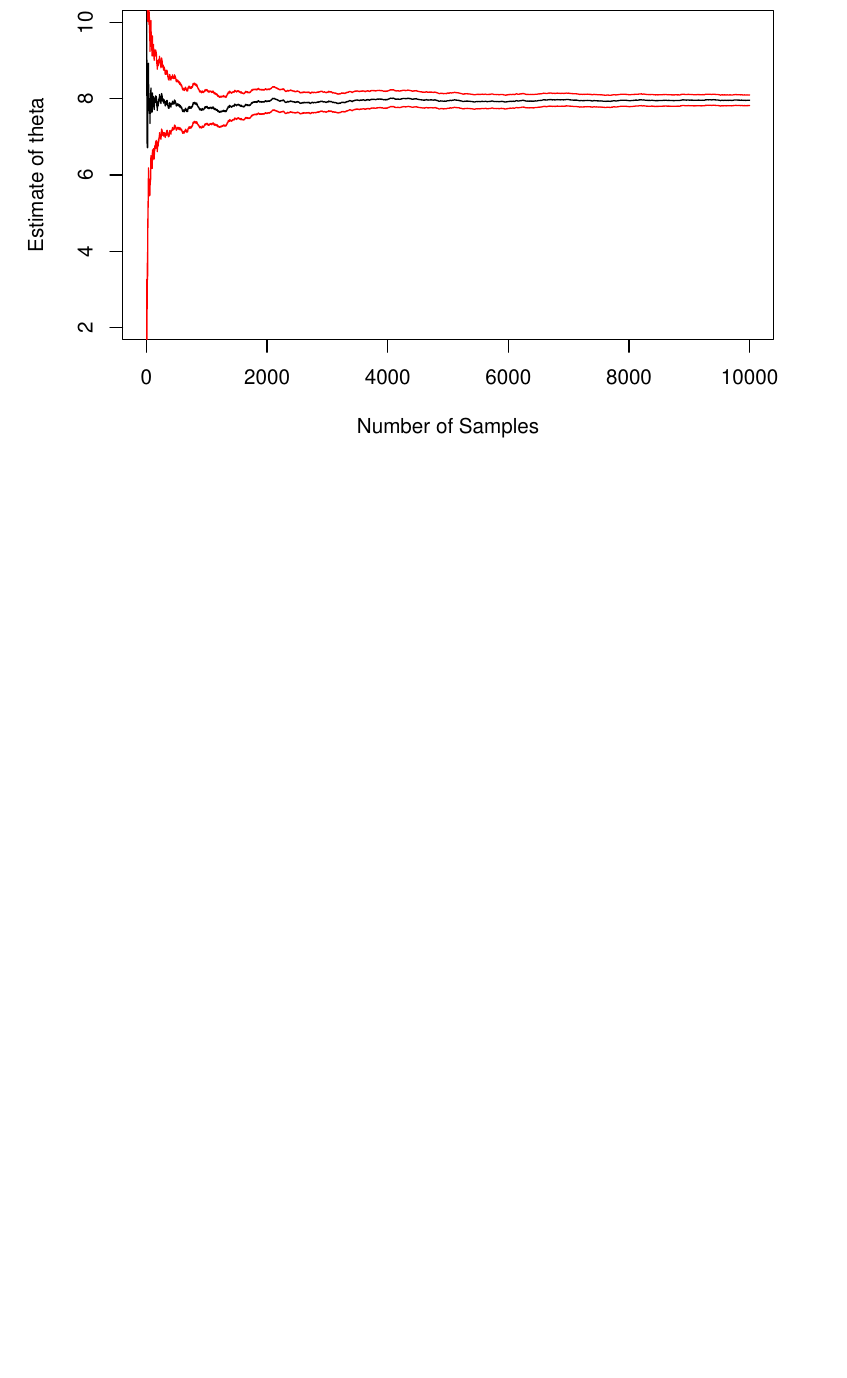
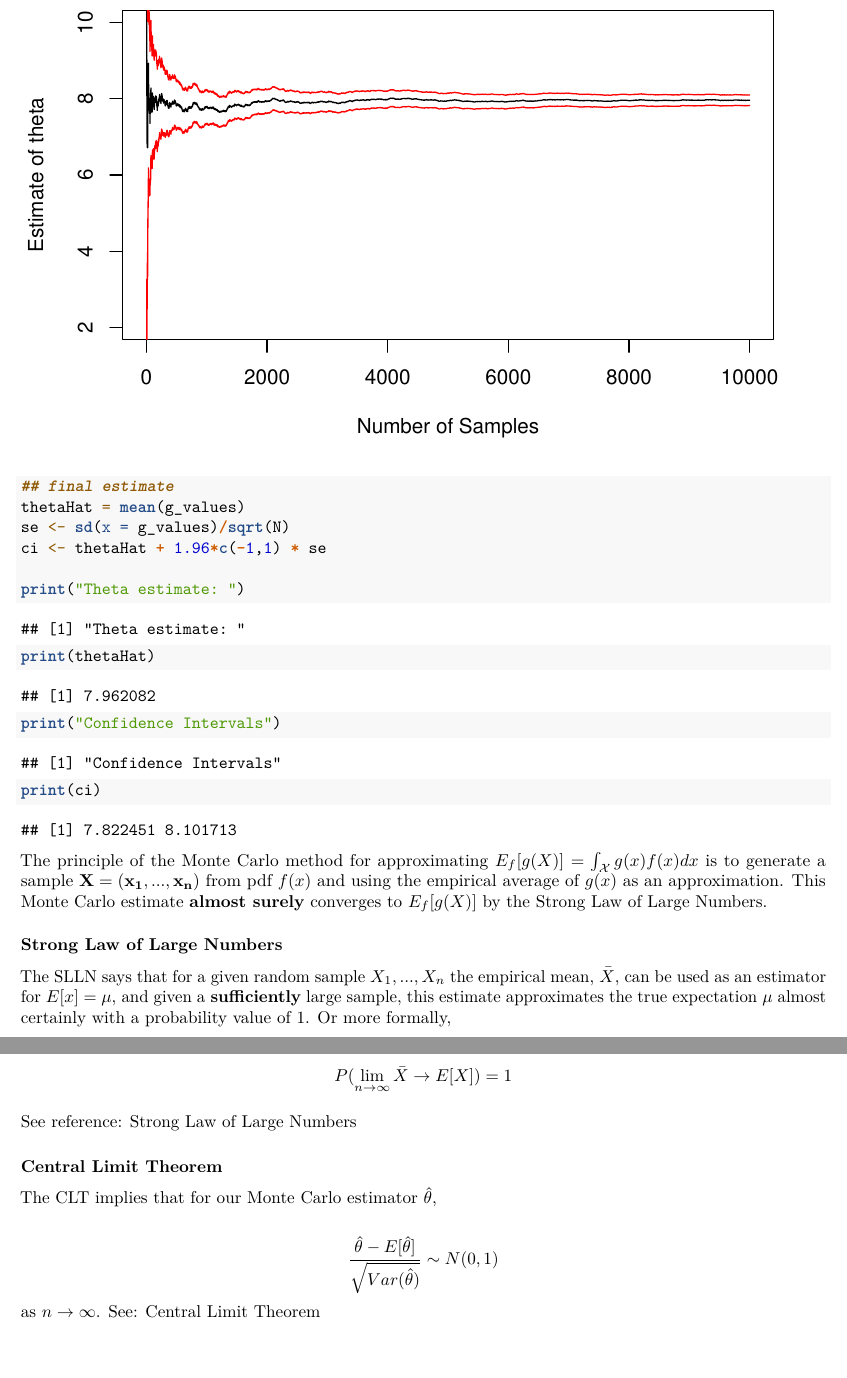
Before and after one commit to Johnnyboycurtis/MCMC, an R Markdown document (Module 3/Monte Carlo Integration.Rmd): part of page 4 of 4 before the commit and two parts of pages 4 and 5 of 5 after it, the two joined at a grey line, cut so that both start at the same text, the shorter picture padded with empty space. Rendered offline with R 4.5, knitr and Pandoc, then LaTeX, with nearby package versions; code that draws random numbers runs with fixed seeds of ours.

Commit message:
updated CLT info

````diff
--- a/Module 3/Monte Carlo Integration.Rmd
+++ b/Module 3/Monte Carlo Integration.Rmd
@@ -157,3 +157,45 @@ lines(x = 1:N, y = thetas + 1.96*SE, col = "red") ## CI
 lines(x = 1:N, y = thetas - 1.96*SE, col = "red") ## CI
 
 ```
+
+
+
+
+```{r}
+## final estimate
+thetaHat = mean(g_values)
+se <- sd(x = g_values)/sqrt(N)
+ci <- thetaHat + 1.96*c(-1,1) * se
+
+print("Theta estimate: ")
+print(thetaHat)
+print("Confidence Intervals")
+print(ci)
+
+```
+
+
+
+The principle of the Monte Carlo method for approximating $E_f[g(X)] = \int_{\mathcal{X}} g(x) f(x) dx$ is to generate a sample $\bf{X} = (x_1, ..., x_n)$ from pdf $f(x)$ and using the empirical average of $g(x)$ as an approximation. This Monte Carlo estimate **almost surely** converges to $E_f[g(X)]$ by the Strong Law of Large Numbers.
+
+### Strong Law of Large Numbers
+
+The SLLN says that for a given random sample $X_1, ..., X_n$ the empirical mean, $\bar{X}$, can be used as an estimator for $E[x] = \mu$, and given a **sufficiently** large sample, this estimate approximates the true expectation $\mu$ almost certainly with a probability value of 1. Or more formally,
+
+$$
+P(\lim_{n \to \infty} \bar{X} \to E[X]) = 1
+$$
+
+
+See reference: [Strong Law of Large Numbers][2]
+
+
+
+### Central Limit Theorem
+
+The CLT implies that for our Monte Carlo estimator $\hat{\theta}$,
+
+$$
+\frac{\hat{\theta} - E[\hat{\theta}]}{\sqrt{Var(\hat{\theta})}} \sim N(0,1)
+$$
+as $n \to \infty$. See: [Central Limit Theorem](http://www.math.uah.edu/stat/sample/CLT.html)
````
Also changed, not shown: Module 3/Monte_Carlo_Integration.pdf, Module 3/Monte Carlo Integration.Rmd (11 more changed lines).
